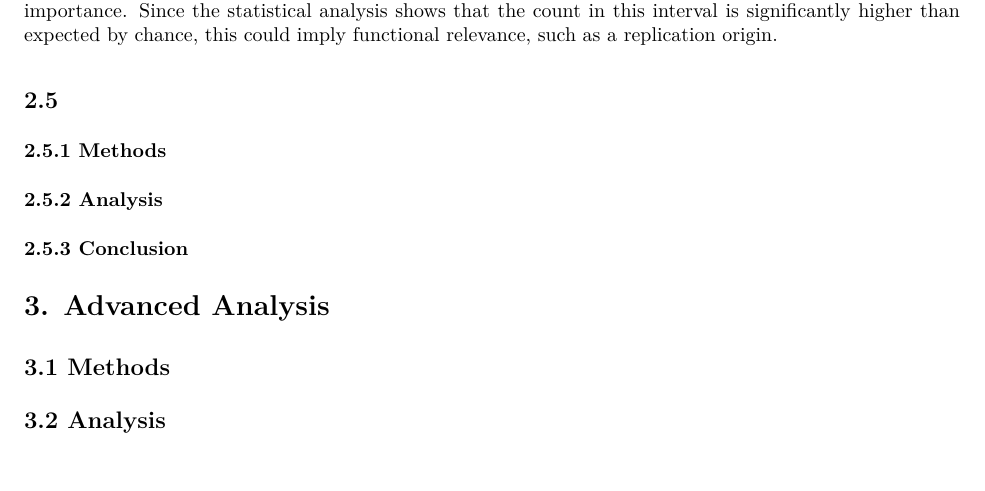
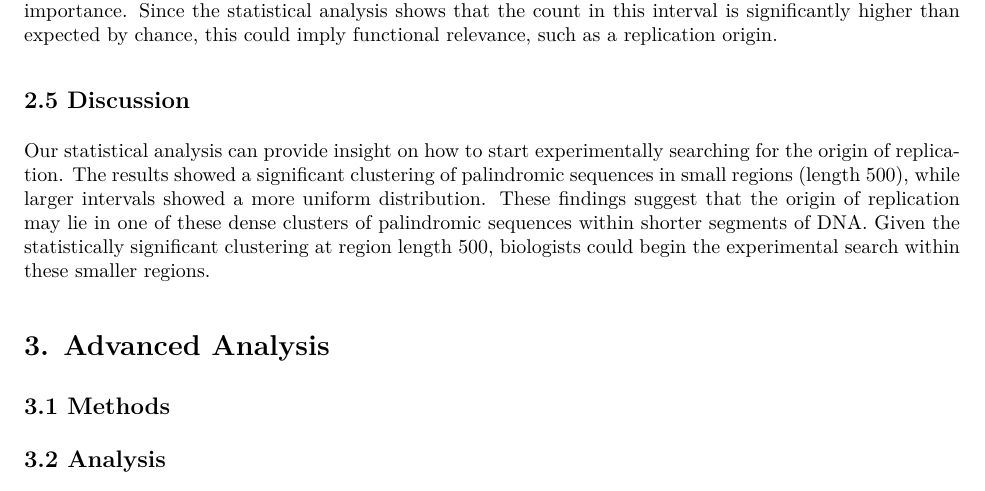
Before and after one commit to sophia-vo/DSC190-HW03, an R Markdown document (hw03.Rmd): part of page 5 of 5, cut so that both start at the same text, the shorter picture padded with empty space. The pictures show the output file hw03.pdf that the author committed with the source.

Commit message:
question5

```diff
--- a/hw03.Rmd
+++ b/hw03.Rmd
@@ -200,13 +200,9 @@ kable(palindrome_cluster_results, caption = "Chi-Square Test Results") %>%
 
 As shown in the table above, only the smallest region length (500) showed a significant p-value, while the larger region lengths (1000, 5000, 10000, 20000, and 50000) did not. This suggests that clustering of palindromic sequences exists on a small scale but not over broader intervals. The presence of a high number of palindromic sequences within an interval suggests non-random clustering, which may signal biological importance. Since the statistical analysis shows that the count in this interval is significantly higher than expected by chance, this could imply functional relevance, such as a replication origin.
 
-## 2.5
+## 2.5 Discussion
 
-### 2.5.1 Methods
-
-### 2.5.2 Analysis
-
-### 2.5.3 Conclusion
+Our statistical analysis can provide insight on how to start experimentally searching for the origin of replication. The results showed a significant clustering of palindromic sequences in small regions (length 500), while larger intervals showed a more uniform distribution. These findings suggest that the origin of replication may lie in one of these dense clusters of palindromic sequences within shorter segments of DNA. Given the statistically significant clustering at region length 500, biologists could begin the experimental search within these smaller regions.
 
 # 3. Advanced Analysis
 
```
Also changed, not shown: hw03.pdf.
